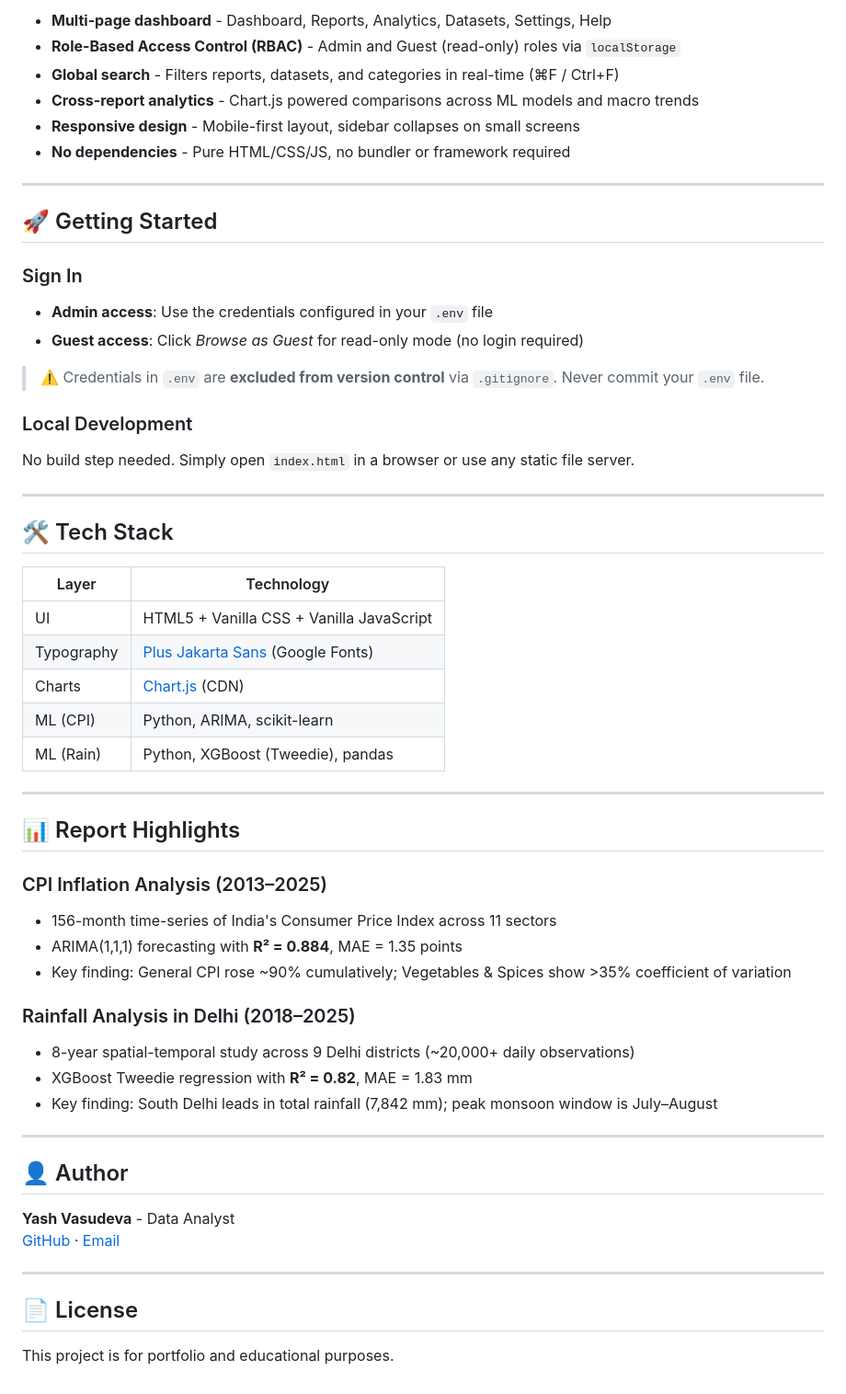
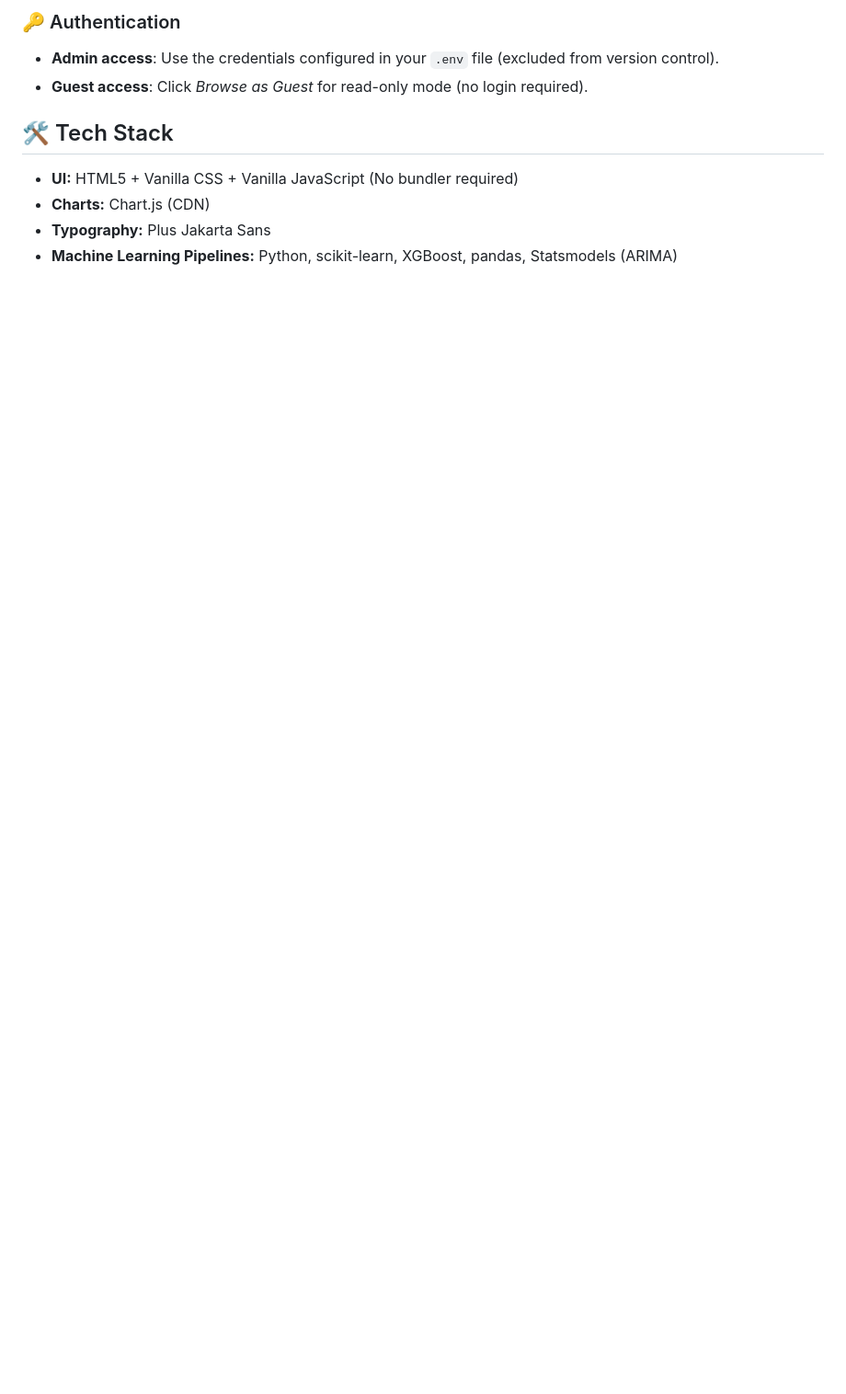
Before and after one commit to yashvasudeva1/Data-Analysis-Reports, a Markdown page: README.md, the part around one of its changes. Shown at 92% size. GitHub-like rendering; blank space fills up the shorter version.

```diff
--- a/README.md
+++ b/README.md
@@ -64,58 +98,9 @@ Data Analysis Reports/
-- **Multi-page dashboard** - Dashboard, Reports, Analytics, Datasets, Settings, Help
-- **Role-Based Access Control (RBAC)** - Admin and Guest (read-only) roles via `localStorage`
-- **Global search** - Filters reports, datasets, and categories in real-time (⌘F / Ctrl+F)
-- **Cross-report analytics** - Chart.js powered comparisons across ML models and macro trends
-- **Responsive design** - Mobile-first layout, sidebar collapses on small screens
-- **No dependencies** - Pure HTML/CSS/JS, no bundler or framework required
-
----
-
-## 🚀 Getting Started
-
-### Sign In
-- **Admin access**: Use the credentials configured in your `.env` file
-- **Guest access**: Click *Browse as Guest* for read-only mode (no login required)
-
-> ⚠️ Credentials in `.env` are **excluded from version control** via `.gitignore`. Never commit your `.env` file.
-
-### Local Development
-No build step needed. Simply open `index.html` in a browser or use any static file server.
-
----
+### 🔑 Authentication
+- **Admin access**: Use the credentials configured in your `.env` file (excluded from version control).
+- **Guest access**: Click *Browse as Guest* for read-only mode (no login required).
 
 ## 🛠️ Tech Stack
-
-| Layer | Technology |
-|---|---|
-| UI | HTML5 + Vanilla CSS + Vanilla JavaScript |
-| Typography | [Plus Jakarta Sans](https://fonts.google.com/specimen/Plus+Jakarta+Sans) (Google Fonts) |
-| Charts | [Chart.js](https://www.chartjs.org/) (CDN) |
-| ML (CPI) | Python, ARIMA, scikit-learn |
-| ML (Rain) | Python, XGBoost (Tweedie), pandas |
-
----
-
-## 📊 Report Highlights
-
-### CPI Inflation Analysis (2013–2025)
-- 156-month time-series of India's Consumer Price Index across 11 sectors
-- ARIMA(1,1,1) forecasting with **R² = 0.884**, MAE = 1.35 points
-- Key finding: General CPI rose ~90% cumulatively; Vegetables & Spices show >35% coefficient of variation
-
-### Rainfall Analysis in Delhi (2018–2025)
-- 8-year spatial-temporal study across 9 Delhi districts (~20,000+ daily observations)
-- XGBoost Tweedie regression with **R² = 0.82**, MAE = 1.83 mm
-- Key finding: South Delhi leads in total rainfall (7,842 mm); peak monsoon window is July–August
-
----
-
-## 👤 Author
-
-**Yash Vasudeva** - Data Analyst
-[GitHub](https://github.com/yash-vasudeva) · [Email](mailto:vasudevyash@gmail.com)
-
----
-
-## 📄 License
-
-This project is for portfolio and educational purposes.
+- **UI:** HTML5 + Vanilla CSS + Vanilla JavaScript (No bundler required)
+- **Charts:** Chart.js (CDN)
+- **Typography:** Plus Jakarta Sans
+- **Machine Learning Pipelines:** Python, scikit-learn, XGBoost, pandas, Statsmodels (ARIMA)
```
Also changed, not shown: other parts of README.md (+83 -49 lines).
